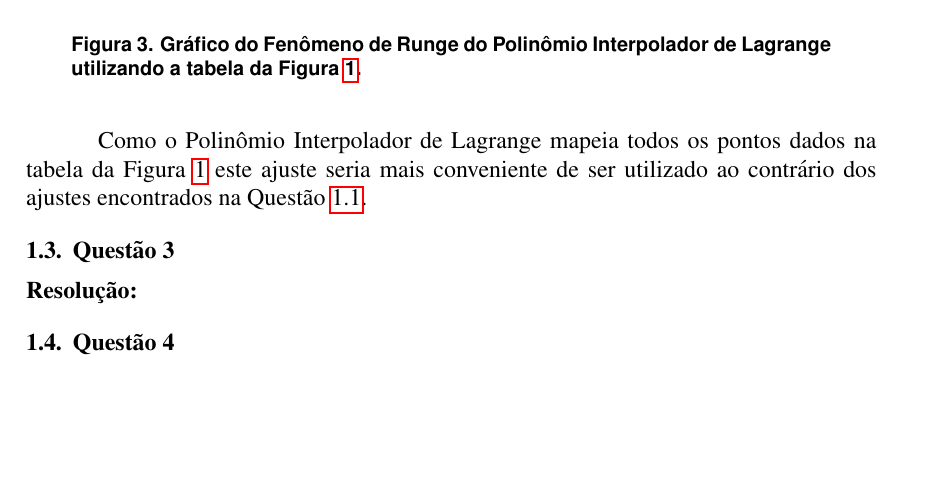
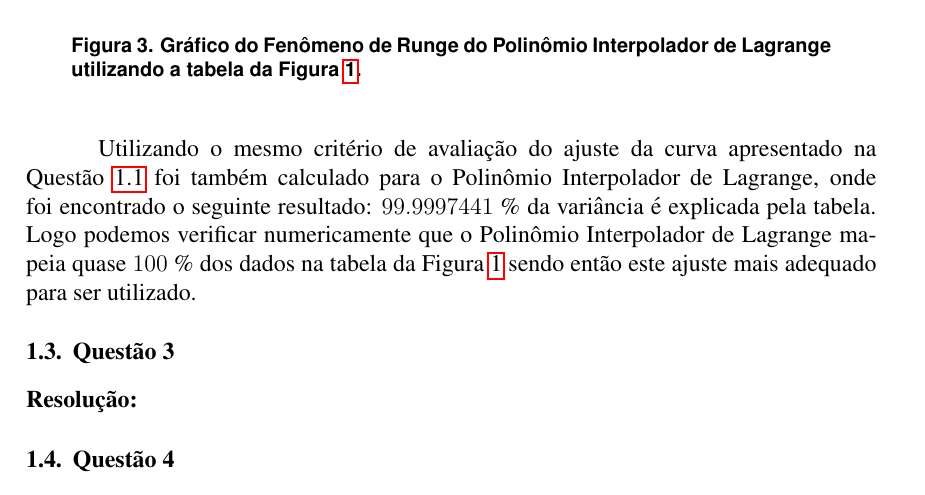
Before and after one commit to Dayof/numerical_analysis_w2, a LaTeX document (report/relatorio.tex): part of page 8 of 9, cut so that both start at the same text, the shorter picture padded with empty space. Compiled offline with pdfLaTeX.

Commit message:
finished q2 report

```diff
--- a/report/relatorio.tex
+++ b/report/relatorio.tex
@@ -188,7 +188,7 @@ Com o Polinômio Interpolador de Lagrange acima foi possível encontrar o \textb
 	\label{fig:runge}
 \end{figure}
 
-Como o Polinômio Interpolador de Lagrange mapeia todos os pontos dados na tabela da Figura~\ref{fig:tab1} este ajuste seria mais conveniente de ser utilizado ao contrário dos ajustes encontrados na Questão~\ref{subsec:p1q1}.
+Utilizando o mesmo critério de avaliação do ajuste da curva apresentado na Questão~\ref{subsec:p1q1} foi também calculado para o Polinômio Interpolador de Lagrange, onde foi encontrado o seguinte resultado: $99.9997441$ \% da variância é explicada pela tabela. Logo podemos verificar numericamente que o Polinômio Interpolador de Lagrange mapeia quase $100$ \% dos dados na tabela da Figura~\ref{fig:tab1} sendo então este ajuste mais adequado para ser utilizado.
 
 \subsection{Questão 3}
 \label{subsec:p1q3}
```
Also changed, not shown: report/relatorio.pdf, 3 other files.
